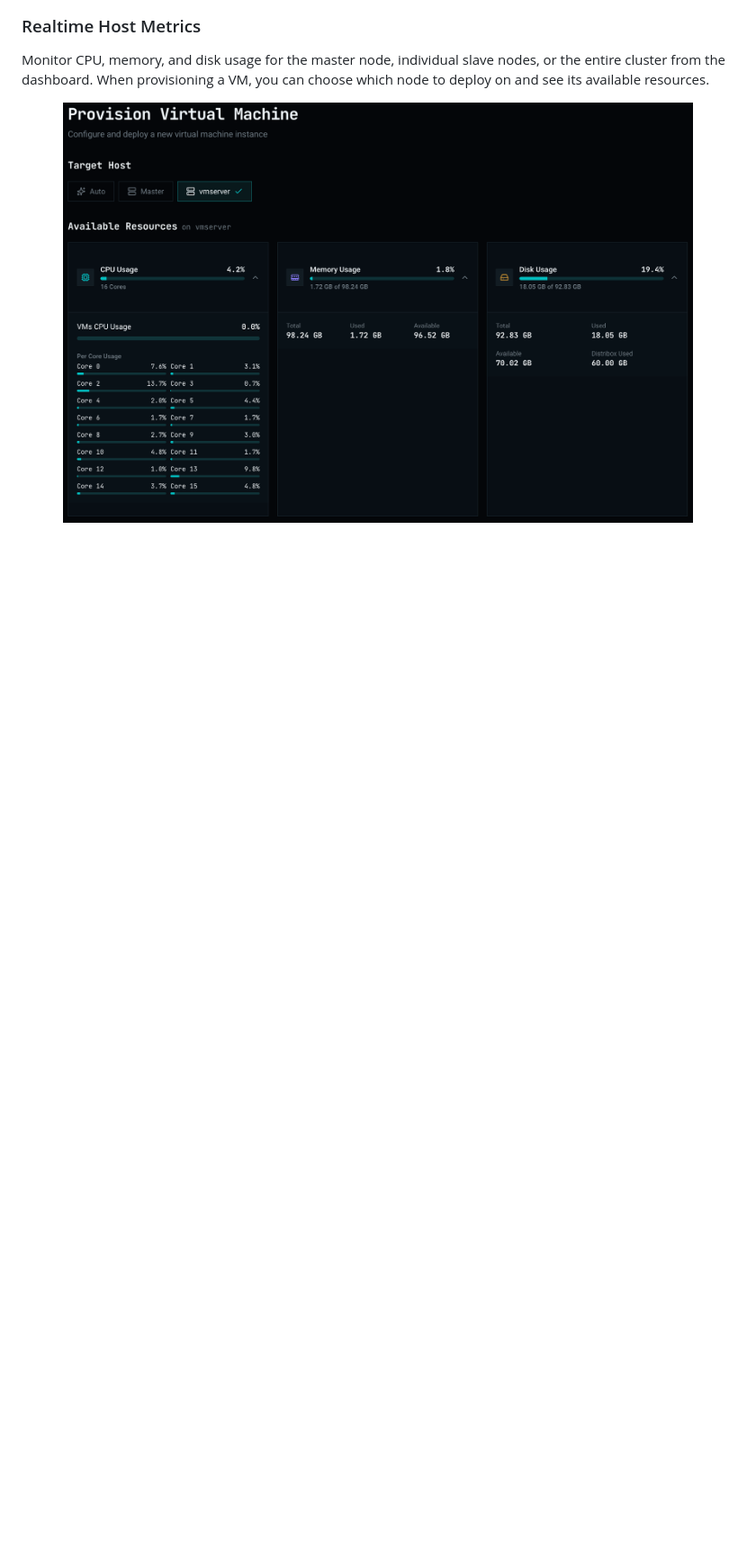
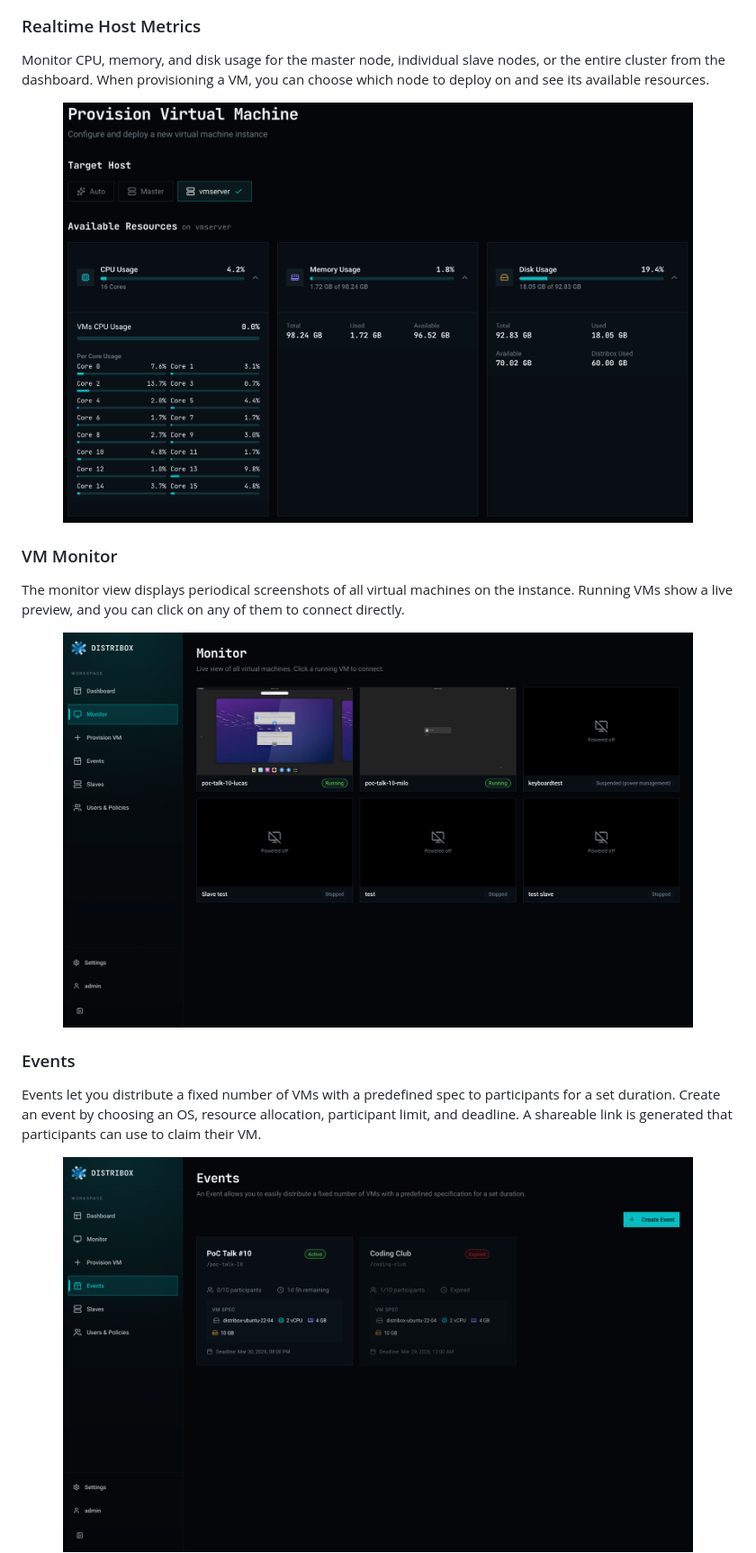
Before and after one commit to PoCInnovation/Distribox, a Markdown page: README.md, the part around one of its changes. Shown at 90% size. Rendered like a GitHub page; pictures changed too: .github/assets/distribox-events.png (added), .github/assets/monitor-view.png (added); blank space fills up the shorter version.

Commit message:
feat(README): add more screenshots

```diff
--- a/README.md
+++ b/README.md
@@ -71,3 +71,17 @@ Monitor CPU, memory, and disk usage for the master node, individual slave nodes,
   <img src=".github/assets/provision-target-node.png" alt="Provision Target Node" width="700"/>
 </div>
 
+### VM Monitor
+The monitor view displays periodical screenshots of all virtual machines on the instance. Running VMs show a live preview, and you can click on any of them to connect directly.
+
+<div align="center">
+  <img src=".github/assets/monitor-view.png" alt="VM Monitor" width="700"/>
+</div>
+
+### Events
+Events let you distribute a fixed number of VMs with a predefined spec to participants for a set duration. Create an event by choosing an OS, resource allocation, participant limit, and deadline. A shareable link is generated that participants can use to claim their VM.
+
+<div align="center">
+  <img src=".github/assets/distribox-events.png" alt="Events Overview" width="700"/>
+</div>
+
```
Also changed, not shown: other parts of README.md (+21 -0 lines), .github/assets/distribox-event-page.png (added), .github/assets/distribox-event-share-participant-link.png (added).
